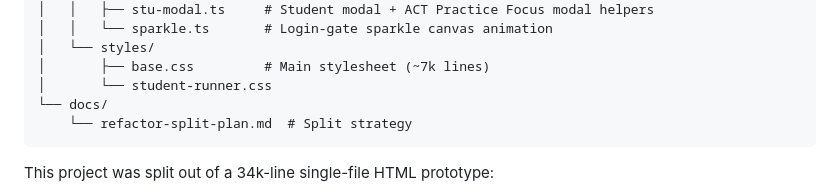
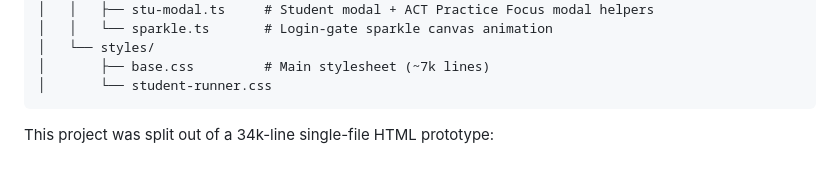
Before and after one commit to cutieoon/Assessment-2.0-ACT-TCAP, a Markdown page: README.md, the part around the change. Rendered like a GitHub page; blank space fills up the shorter version.

````diff
--- a/README.md
+++ b/README.md
@@ -35,8 +35,6 @@ pnpm preview
 │   └── styles/
 │       ├── base.css         # Main stylesheet (~7k lines)
 │       └── student-runner.css
-└── docs/
-    └── refactor-split-plan.md  # Split strategy
 ```
 
 This project was split out of a 34k-line single-file HTML prototype:
````
Also changed, not shown: docs/refactor-split-plan.md (deleted, +0 -227 lines).
